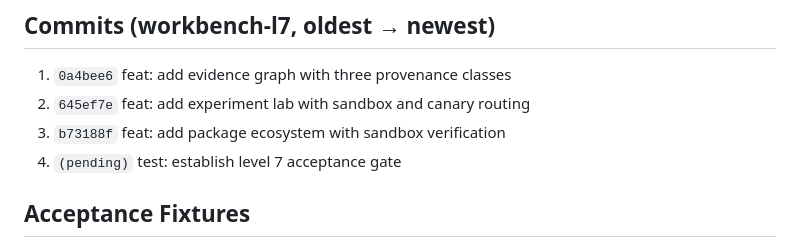
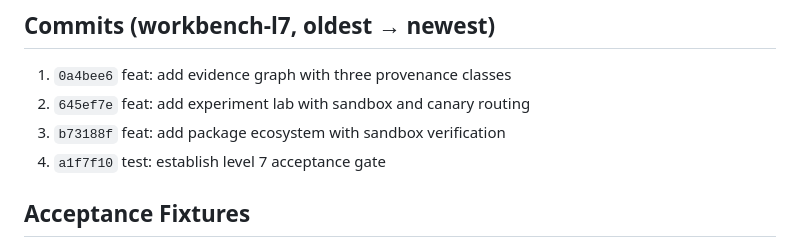
Before and after one commit to xue1long/workbench-agent, a Markdown page: docs/level-7-acceptance.md, the part around the change. Drawn GitHub-style.

Commit message:
docs: record level 7 acceptance gate commit

```diff
--- a/docs/level-7-acceptance.md
+++ b/docs/level-7-acceptance.md
@@ -22,7 +22,7 @@
 1. `0a4bee6` feat: add evidence graph with three provenance classes
 2. `645ef7e` feat: add experiment lab with sandbox and canary routing
 3. `b73188f` feat: add package ecosystem with sandbox verification
-4. `(pending)` test: establish level 7 acceptance gate
+4. `a1f7f10` test: establish level 7 acceptance gate
 
 ## Acceptance Fixtures
 
```
